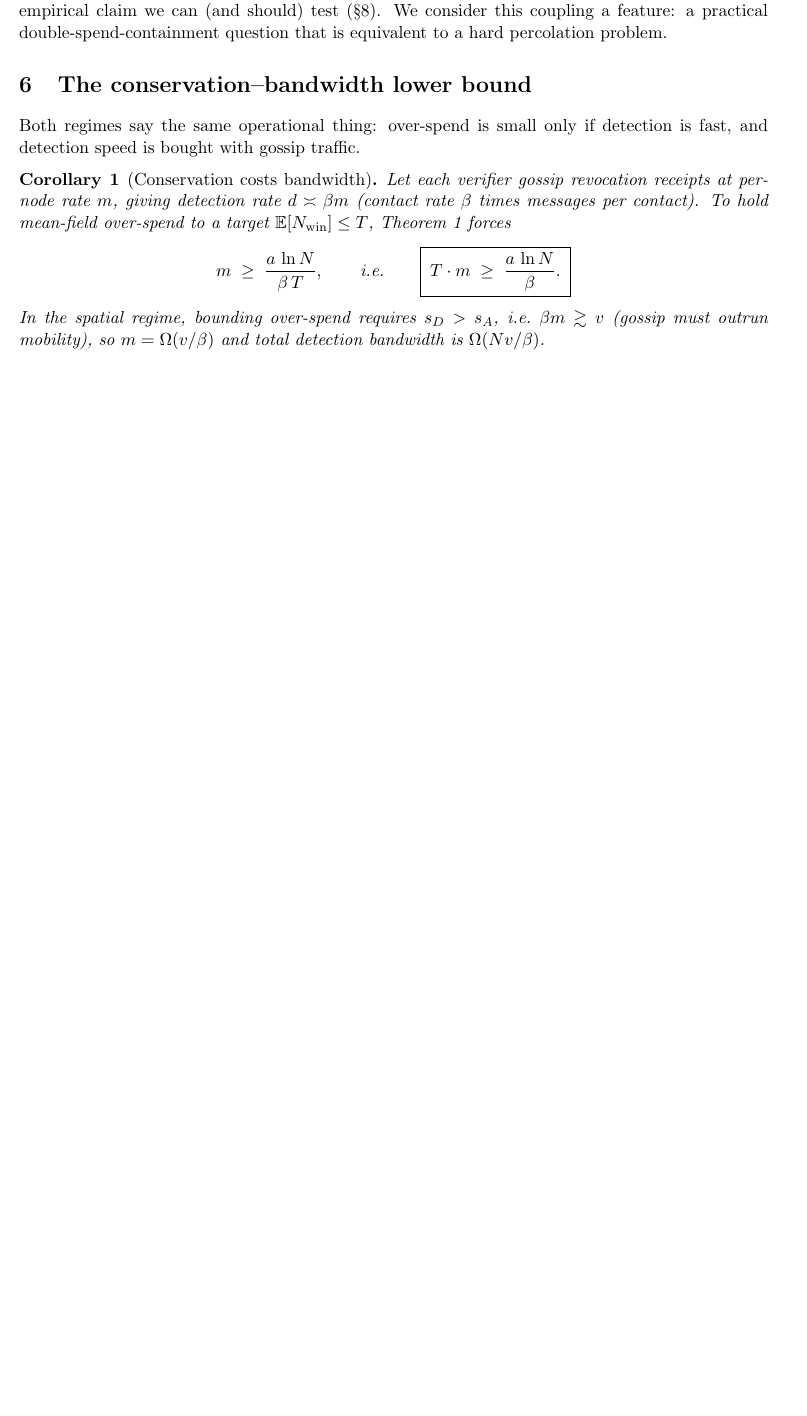
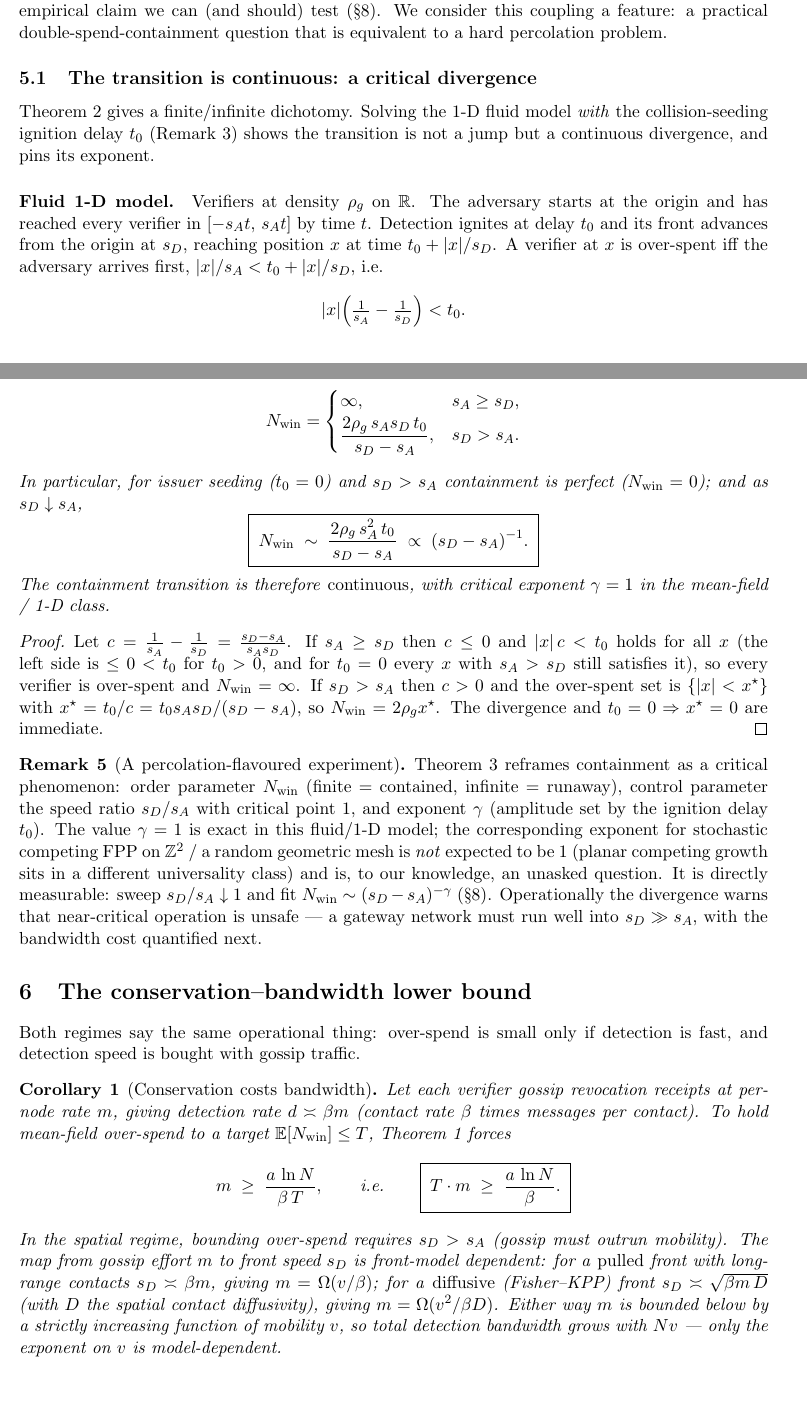
Before and after one commit to Matrix-Share/matrix, a LaTeX paper (docs/research/bearer-token-containment.tex): part of page 5 of 8 before the commit and two parts of pages 5 and 6 of 9 after it, the two joined at a grey line, cut so that both start at the same text, the shorter picture padded with empty space. Compiled offline with pdfLaTeX.

Commit message:
docs(research): containment v2 -- validated math + critical-divergence theorem
Validation pass over every derivation, plus the deep results folded in.

Re-derived and confirmed:
- Thm 1 (mean-field, issuer-seeded): E[N_win] = (a/d) ln N + O(1). Exact leading
  order. Cleaned a garbled line in the proof; the seed a only shifts t* by O(1/d)
  (now shown explicitly via I(t) = (1+a/d)e^{dt} - a/d).
- Collision-seeded constant 3/2 (Remark: "detection seeding"): birthday-ignition
  t0 ~ (ln N)/(2d) via sum_{i<j} C_i C_j / N ~ 1, giving constant 3/2. The ln N
  scaling is model-robust; the constant in {1, 3/2} is a measurable signature of
  the detection model. Flagged as a mean-field independence HEURISTIC, not a
  theorem.

New, validated exactly (fluid 1-D):
- Thm 3 (Critical divergence): with ignition delay t0, over-spent iff
  |x|(1/s_A - 1/s_D) < t0. For s_D > s_A: N_win = 2 rho_g s_A s_D t0 / (s_D - s_A);
  = 0 for issuer seeding (t0=0). As s_D -> s_A+, N_win ~ (s_D - s_A)^{-1}: the
  containment transition is CONTINUOUS with critical exponent gamma = 1 in the
  mean-field/1-D class. Reframes containment as a critical phenomenon; the planar
  (Z^2 / mesh) exponent is open and measurable -- the paper's sharpest target.

Corrected (found during validation):
- Cor 1 (bandwidth): the spatial exponent on mobility v is FRONT-MODEL dependent
  -- m = Omega(v/beta) for a pulled front (s_D ~ beta*m), Omega(v^2/beta*D) for a
  diffusive Fisher-KPP front (s_D ~ sqrt(beta*m*D)). Qualitative bound (bandwidth
  grows with Nv) is robust; only the exponent on v is model-dependent. (v1
  over-claimed a single power.)

Abstract, simulation protocol (fit N_win ~ (s_D - s_A)^{-gamma} to measure the 2-D
exponent), and open problems updated accordingly.

28/28 begin-end, 17 theorem-family envs balance, no duplicate labels, no dangling
refs, all cites resolve. Not compiled in-repo (no TeX toolchain).

```diff
--- a/docs/research/bearer-token-containment.tex
+++ b/docs/research/bearer-token-containment.tex
@@ -290,6 +318,62 @@ double-spend-containment question that is equivalent to a hard percolation
 problem.
 \end{remark}
 
+\subsection{The transition is continuous: a critical divergence}\label{sub:critical}
+
+Theorem~\ref{thm:dichotomy} gives a finite/infinite dichotomy. Solving the 1-D
+fluid model \emph{with} the collision-seeding ignition delay $t_0$
+(Remark~\ref{rem:seeding}) shows the transition is not a jump but a continuous
+divergence, and pins its exponent.
+
+\paragraph{Fluid 1-D model.} Verifiers at density $\rho_g$ on $\R$. The adversary
+starts at the origin and has reached every verifier in $[-s_At,\,s_At]$ by time $t$.
+Detection ignites at delay $t_0$ and its front advances from the origin at $s_D$,
+reaching position $x$ at time $t_0+|x|/s_D$. A verifier at $x$ is over-spent iff the
+adversary arrives first, $|x|/s_A < t_0 + |x|/s_D$, i.e.
+\[
+|x|\Big(\tfrac{1}{s_A}-\tfrac{1}{s_D}\Big) < t_0 .
+\]
+
+\begin{theorem}[Critical divergence]\label{thm:critical}
+In the fluid 1-D model with ignition delay $t_0\ge 0$:
+\[
+\Nwin=\begin{cases}
+\infty, & s_A\ge s_D,\\[2pt]
+\dfrac{2\rho_g\, s_A s_D\, t_0}{\,s_D-s_A\,}, & s_D> s_A.
+\end{cases}
+\]
+In particular, for issuer seeding ($t_0=0$) and $s_D>s_A$ containment is perfect
+($\Nwin=0$); and as $s_D\downarrow s_A$,
+\[
+\boxed{\;\Nwin \;\sim\; \frac{2\rho_g\, s_A^2\, t_0}{\,s_D-s_A\,}\;\propto\;(s_D-s_A)^{-1}.\;}
+\]
+The containment transition is therefore \emph{continuous}, with critical exponent
+$\gamma=1$ in the mean-field / 1-D class.
+\end{theorem}
+
+\begin{proof}
+Let $c=\tfrac1{s_A}-\tfrac1{s_D}=\tfrac{s_D-s_A}{s_As_D}$. If $s_A\ge s_D$ then
+$c\le0$ and $|x|\,c<t_0$ holds for all $x$ (the left side is $\le0<t_0$ for $t_0>0$,
+and for $t_0=0$ every $x$ with $s_A>s_D$ still satisfies it), so every verifier is
+over-spent and $\Nwin=\infty$. If $s_D>s_A$ then $c>0$ and the over-spent set is
+$\{|x|<x^\star\}$ with $x^\star=t_0/c=t_0 s_As_D/(s_D-s_A)$, so $\Nwin=2\rho_g
+x^\star$. The divergence and $t_0=0\Rightarrow x^\star=0$ are immediate.
+\end{proof}
+
+\begin{remark}[A percolation-flavoured experiment]
+Theorem~\ref{thm:critical} reframes containment as a critical phenomenon: order
+parameter $\Nwin$ (finite = contained, infinite = runaway), control parameter the
+speed ratio $s_D/s_A$ with critical point $1$, and exponent $\gamma$ (amplitude set
+by the ignition delay $t_0$). The value $\gamma=1$ is exact in this fluid/1-D model;
+the corresponding exponent for stochastic competing FPP on $\mathbb{Z}^2$ / a random
+geometric mesh is \emph{not} expected to be $1$ (planar competing growth sits in a
+different universality class) and is, to our knowledge, an unasked question. It is
+directly measurable: sweep $s_D/s_A\downarrow1$ and fit
+$\Nwin\sim(s_D-s_A)^{-\gamma}$ (\S\ref{sec:sim}). Operationally the divergence warns
+that near-critical operation is unsafe --- a gateway network must run well into
+$s_D\gg s_A$, with the bandwidth cost quantified next.
+\end{remark}
+
 % ===========================================================================
 \section{The conservation--bandwidth lower bound}\label{sec:bandwidth}
 % ===========================================================================
@@ -307,9 +391,14 @@ m \;\ge\; \frac{a\,\ln N}{\beta\,T},
 \qquad\text{i.e.}\qquad
 \boxed{\;T\cdot m \;\ge\; \frac{a\,\ln N}{\beta}.\;}
 \]
-In the spatial regime, bounding over-spend requires $s_D>s_A$, i.e.\
-$\beta m \gtrsim v$ (gossip must outrun mobility), so $m=\Omega(v/\beta)$ and total
-detection bandwidth is $\Omega(Nv/\beta)$.
+In the spatial regime, bounding over-spend requires $s_D>s_A$ (gossip must outrun
+mobility). The map from gossip effort $m$ to front speed $s_D$ is front-model
+dependent: for a \emph{pulled} front with long-range contacts $s_D\asymp\beta m$,
+giving $m=\Omega(v/\beta)$; for a \emph{diffusive} (Fisher--KPP) front
+$s_D\asymp\sqrt{\beta m\,D}$ (with $D$ the spatial contact diffusivity), giving
+$m=\Omega(v^2/\beta D)$. Either way $m$ is bounded below by a strictly increasing
+function of mobility $v$, so total detection bandwidth grows with $Nv$ --- only the
+exponent on $v$ is model-dependent.
 \end{corollary}
 
 \begin{remark}
```
Also changed, not shown: docs/research/bearer-token-containment.tex (65 more changed lines).
